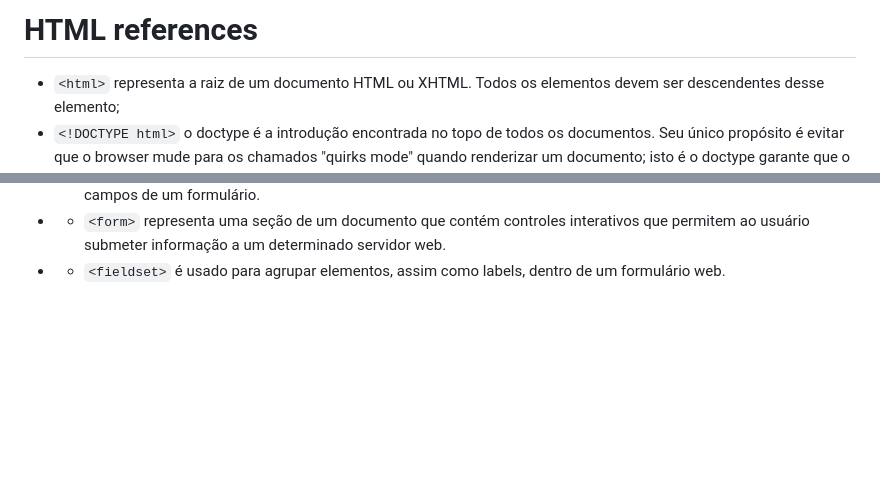
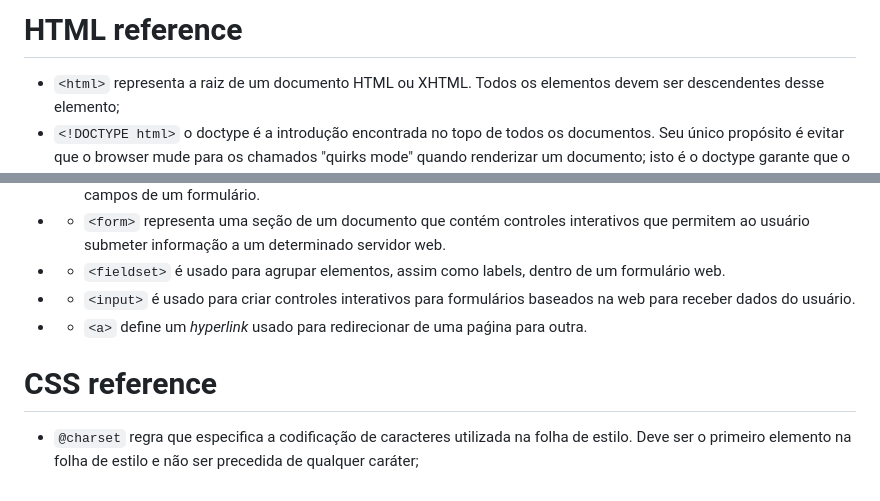
Before and after one commit to ezequielFaustino/form_login, a Markdown page: README.md, 2 parts joined by grey strips. Drawn GitHub-style; blank space fills up the shorter version.

```diff
--- a/README.md
+++ b/README.md
@@ -1,4 +1,4 @@
-# HTML references
+# HTML reference
 
 -  `<html>` representa a raiz de um documento HTML ou XHTML. Todos os elementos devem ser descendentes desse elemento;
 -  `<!DOCTYPE html>` o doctype é a introdução encontrada no topo de todos os documentos. Seu único propósito é evitar que o browser mude para os chamados "quirks mode" quando renderizar um documento; isto é o doctype garante que o browser faça um esforço na tentativa de seguir as especificações relevantes, em vez de usar um modo de renderização diferente e que seja incompatível com algumas especificações;
@@ -17,3 +17,8 @@
 - - `<p>` em HTML, parágrafos são usados para agrupar conteúdos relacionados de qualquer tipo, como imagens e campos de um formulário.
 - - `<form>` representa uma seção de um documento que contém controles interativos que permitem ao usuário submeter informação a um determinado servidor web.
 - - `<fieldset>` é usado para agrupar elementos, assim como labels, dentro de um formulário web.
+- - `<input>` é usado para criar controles interativos para formulários baseados na web para receber dados do usuário.
+- - `<a>` define um _hyperlink_ usado para redirecionar de uma paǵina para outra.
+
+# CSS reference
+- `@charset` regra que especifica a codificação de caracteres utilizada na folha de estilo. Deve ser o primeiro elemento na folha de estilo e não ser precedida de qualquer caráter;
```
